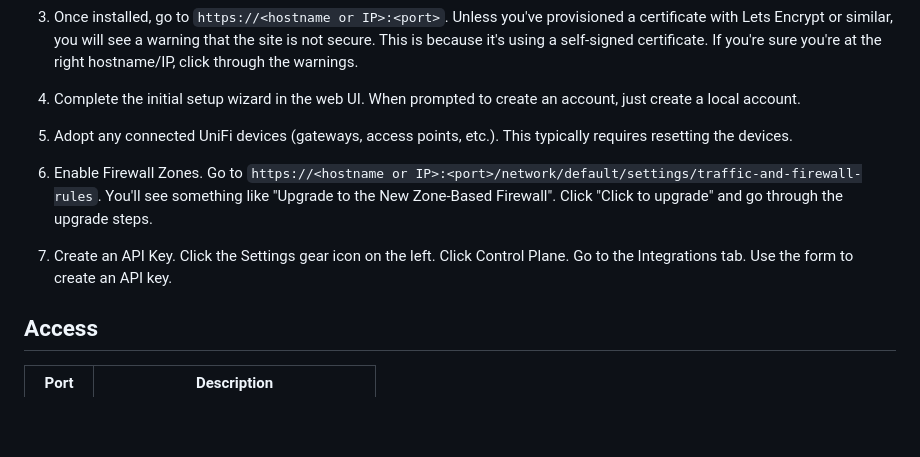
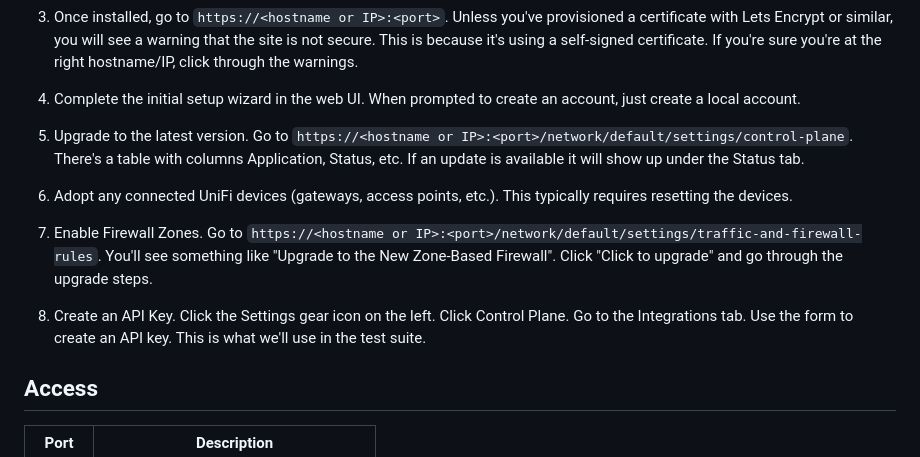
Before and after one commit to alexklibisz/terraform-provider-terrifi, a Markdown page: hardware-testing/unifi-os-server/README.md, the part around the change. GitHub-like rendering; blank space fills up the shorter version.

Commit message:
More docs

```diff
--- a/hardware-testing/unifi-os-server/README.md
+++ b/hardware-testing/unifi-os-server/README.md
@@ -26,13 +26,15 @@ UOS Server is Ubiquiti's official self-hosted UniFi platform. It runs as a singl
 
 3. Once installed, go to `https://<hostname or IP>:<port>`. Unless you've provisioned a certificate with Lets Encrypt or similar, you will see a warning that the site is not secure. This is because it's using a self-signed certificate. If you're sure you're at the right hostname/IP, click through the warnings.
 
-3. Complete the initial setup wizard in the web UI. When prompted to create an account, just create a local account.
+4. Complete the initial setup wizard in the web UI. When prompted to create an account, just create a local account.
 
-4. Adopt any connected UniFi devices (gateways, access points, etc.). This typically requires resetting the devices.
+5. Upgrade to the latest version. Go to `https://<hostname or IP>:<port>/network/default/settings/control-plane`. There's a table with columns Application, Status, etc. If an update is available it will show up under the Status tab.
 
-5. Enable Firewall Zones. Go to `https://<hostname or IP>:<port>/network/default/settings/traffic-and-firewall-rules`. You'll see something like "Upgrade to the New Zone-Based Firewall". Click "Click to upgrade" and go through the upgrade steps.
+6. Adopt any connected UniFi devices (gateways, access points, etc.). This typically requires resetting the devices.
 
-6. Create an API Key. Click the Settings gear icon on the left. Click Control Plane. Go to the Integrations tab. Use the form to create an API key.
+7. Enable Firewall Zones. Go to `https://<hostname or IP>:<port>/network/default/settings/traffic-and-firewall-rules`. You'll see something like "Upgrade to the New Zone-Based Firewall". Click "Click to upgrade" and go through the upgrade steps.
+
+8. Create an API Key. Click the Settings gear icon on the left. Click Control Plane. Go to the Integrations tab. Use the form to create an API key. This is what we'll use in the test suite.
 
 ## Access
 
```
